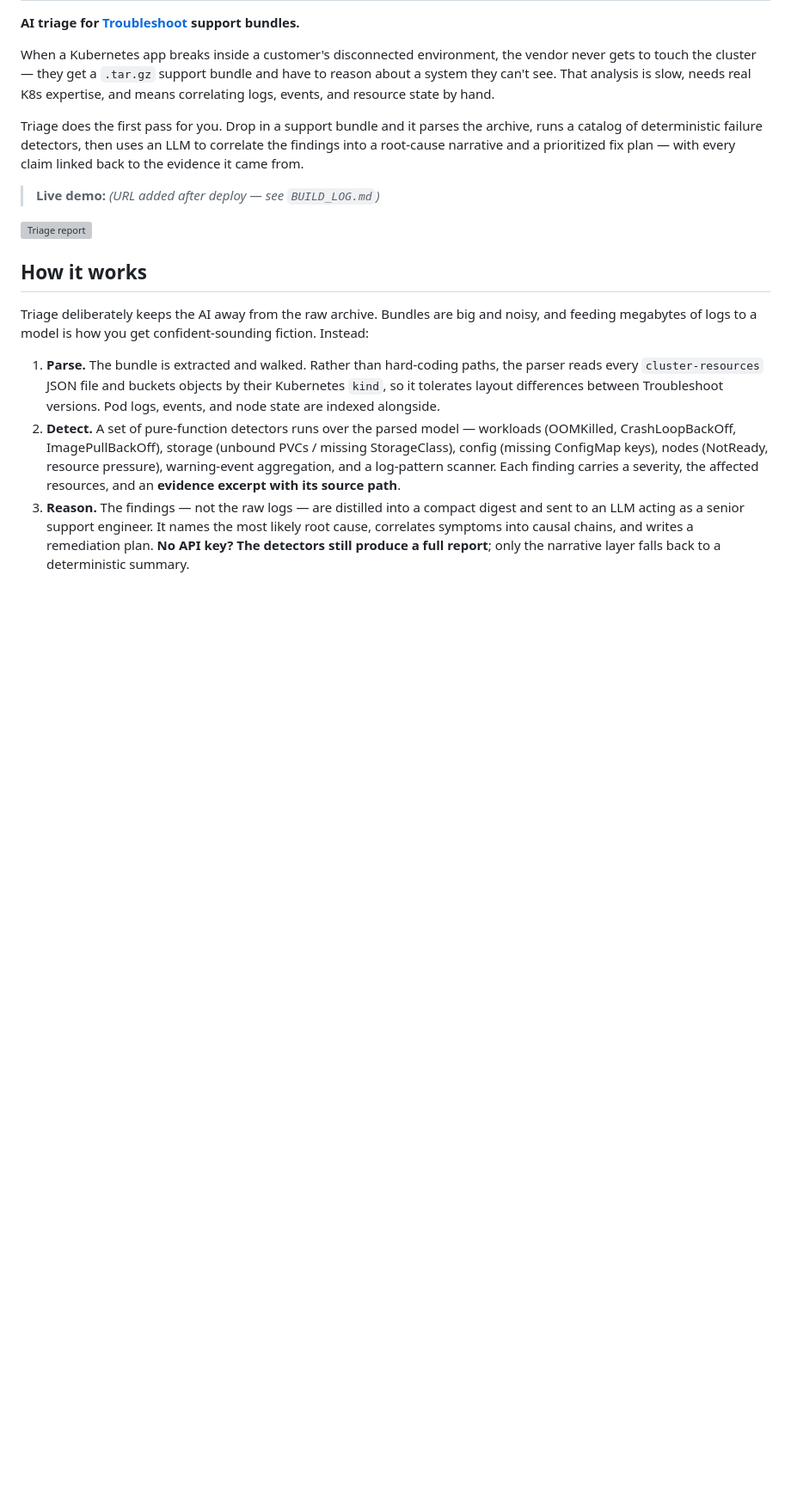
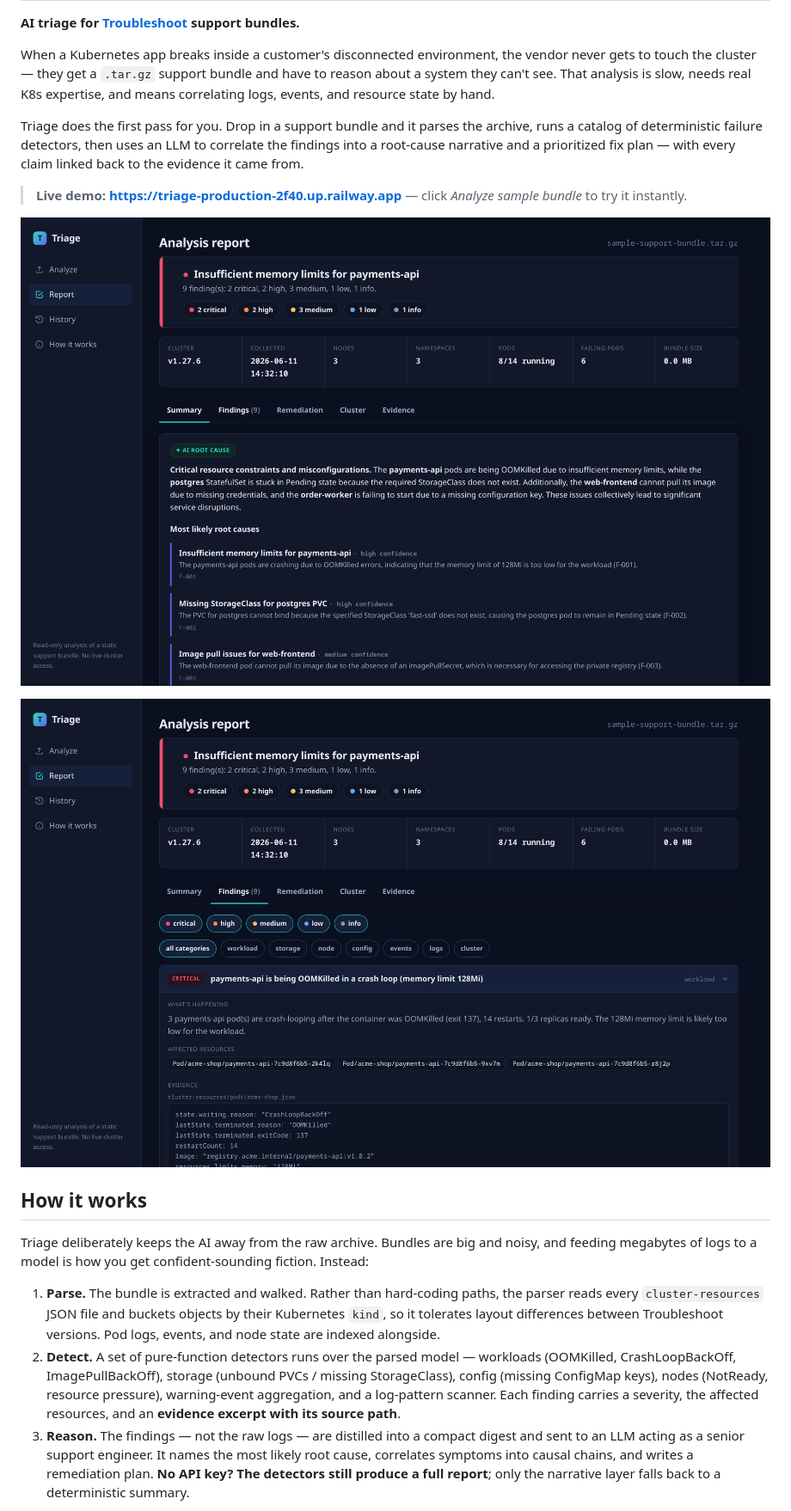
Before and after one commit to harrywinner2/triage, a Markdown page: README.md, the part around the change. Shown at 86% size. GitHub-like rendering; pictures changed too: design/findings.png (added), design/home.png (added); blank space fills up the shorter version; grey boxes are pictures that could not be loaded.

Commit message:
docs: live URL, screenshots, and adaptive bundle-size display
Co-Authored-By: Claude Opus 4.8 (1M context) <noreply@anthropic.com>

```diff
--- a/README.md
+++ b/README.md
@@ -6,9 +6,11 @@ When a Kubernetes app breaks inside a customer's disconnected environment, the v
 
 Triage does the first pass for you. Drop in a support bundle and it parses the archive, runs a catalog of deterministic failure detectors, then uses an LLM to correlate the findings into a root-cause narrative and a prioritized fix plan — with every claim linked back to the evidence it came from.
 
-> **Live demo:** _(URL added after deploy — see `BUILD_LOG.md`)_
+> **Live demo:** **https://triage-production-2f40.up.railway.app** — click *Analyze sample bundle* to try it instantly.
 
 ![Triage report](design/home.png)
+
+![Findings with evidence](design/findings.png)
 
 ## How it works
 
```
Also changed, not shown: BUILD_LOG.md (+4 -0 lines), 1 other file.
